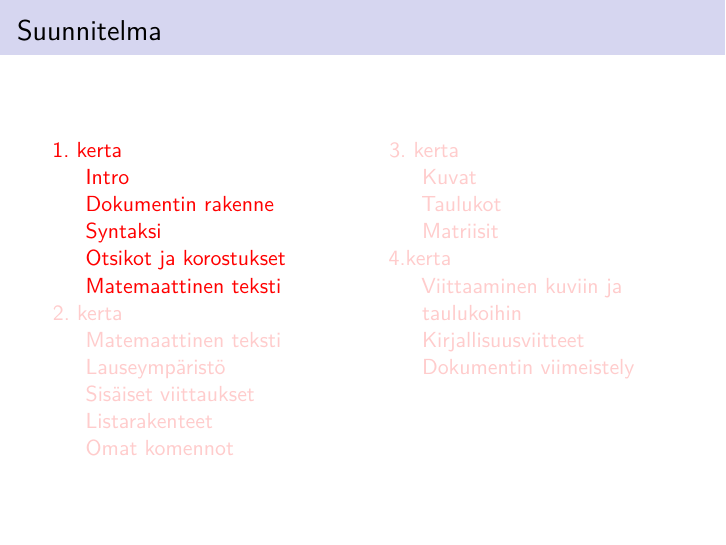
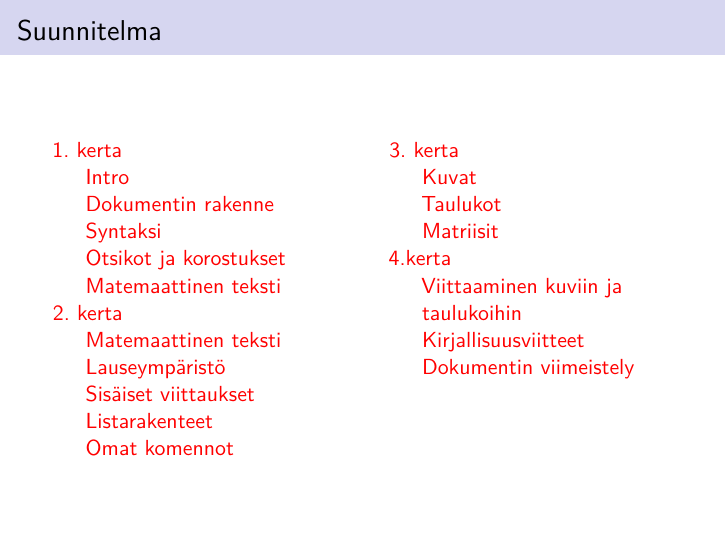
Before and after one commit to hruoho/latex-peruskurssi, a LaTeX thesis (slides.tex): page 2 of 127 before the commit and page 2 of 124 after it. Compiled offline with pdfLaTeX.

Commit message:
vain yksi täysi sis.luettelo

```diff
--- a/slides.tex
+++ b/slides.tex
@@ -8,17 +8,6 @@
 4kerta,
 }
 
-\AtBeginSection{
-    \begin{frame}
-        \frametitle{Suunnitelma}
-        \begin{columns}[t]
-            \column{5cm}
-            \tableofcontents[sections={1-2},sectionstyle=show/shaded,subsectionstyle=show/show/shaded,subsubsectionstyle=show/show/hide]
-            \column{5cm}
-            \tableofcontents[sections={3-4},sectionstyle=show/shaded,subsectionstyle=show/show/shaded,subsubsectionstyle=show/show/hide]
-        \end{columns}
-    \end{frame}
-}
 \AtBeginSubsection{
     \begin{frame}
         \frametitle{Suunnitelma}
@@ -30,10 +19,16 @@
 \begin{frame}
     \titlepage
 \end{frame}
-%\begin{fframe}
-%    \frametitle{Kurssisuunnitelma}
-%    \tableofcontents
-%\end{fframe}
+
+\begin{frame}
+    \frametitle{Suunnitelma}
+    \begin{columns}[t]
+        \column{5cm}
+        \tableofcontents[sections={1-2},subsubsectionstyle=hide]
+        \column{5cm}
+        \tableofcontents[sections={3-4},subsubsectionstyle=hide]
+    \end{columns}
+\end{frame}
 
 \include{1kerta}
 \include{2kerta}
```
